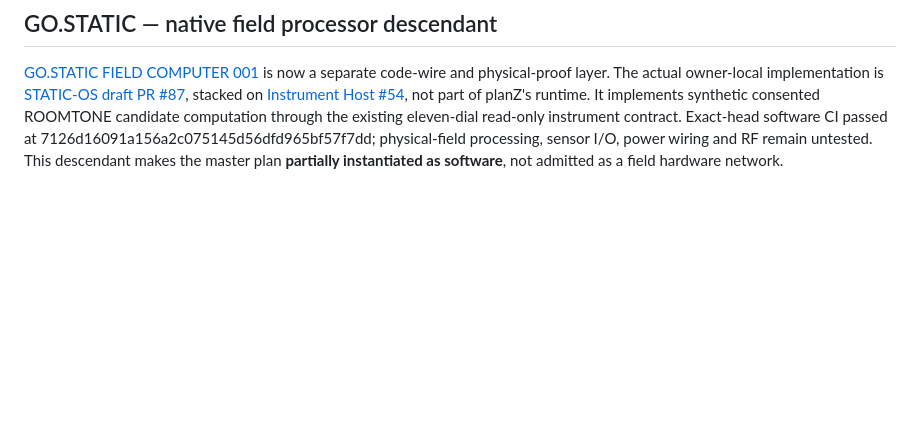
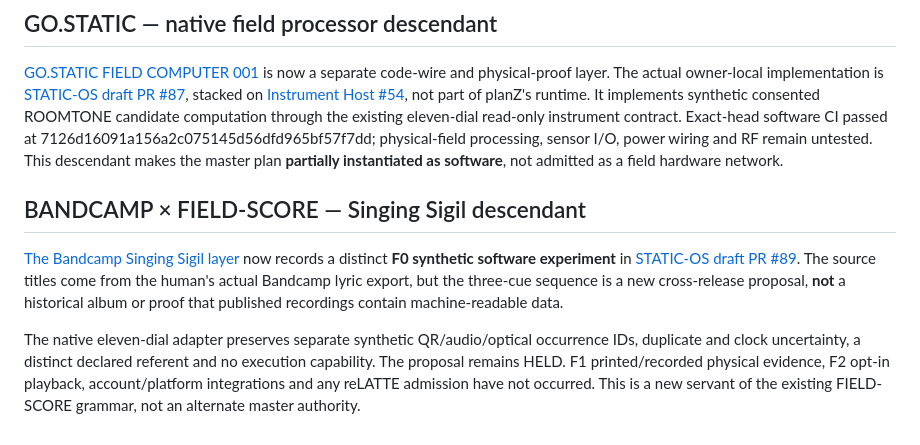
Before and after one commit to the-static-collective/planZ, a Markdown page: plans/2026-10-11-master-servant-physical-internet-001.md, the part around the change. GitHub-like rendering; blank space fills up the shorter version.

Commit message:
plan: link Bandcamp Singing Sigil proof ladder from MasterServant

```diff
--- a/plans/2026-10-11-master-servant-physical-internet-001.md
+++ b/plans/2026-10-11-master-servant-physical-internet-001.md
@@ -118,3 +118,20 @@ A song may become a common listening room; similar traffic vibrations may sugges
 ## GO.STATIC — native field processor descendant
 
 [GO.STATIC FIELD COMPUTER 001](../layers/2026-10-11-go-static-field-computer-001.md) is now a separate code-wire and physical-proof layer. The actual owner-local implementation is [STATIC-OS draft PR #87](https://github.com/the-static-collective/static-os/pull/87), stacked on [Instrument Host #54](https://github.com/the-static-collective/static-os/pull/54), not part of planZ's runtime. It implements synthetic consented ROOMTONE candidate computation through the existing eleven-dial read-only instrument contract. Exact-head software CI passed at 7126d16091a156a2c075145d56dfd965bf57f7dd; physical-field processing, sensor I/O, power wiring and RF remain untested. This descendant makes the master plan **partially instantiated as software**, not admitted as a field hardware network.
+
+
+## BANDCAMP × FIELD-SCORE — Singing Sigil descendant
+
+[The Bandcamp Singing Sigil layer](../layers/2026-10-11-bandcamp-singing-sigil-001.md)
+now records a distinct **F0 synthetic software experiment** in
+[STATIC-OS draft PR #89](https://github.com/the-static-collective/static-os/pull/89).
+The source titles come from the human's actual Bandcamp lyric export, but the
+three-cue sequence is a new cross-release proposal, **not** a historical album
+or proof that published recordings contain machine-readable data.
+
+The native eleven-dial adapter preserves separate synthetic QR/audio/optical
+occurrence IDs, duplicate and clock uncertainty, a distinct declared referent
+and no execution capability. The proposal remains HELD. F1 printed/recorded
+physical evidence, F2 opt-in playback, account/platform integrations and any
+reLATTE admission have not occurred. This is a new servant of the existing
+FIELD-SCORE grammar, not an alternate master authority.
```
